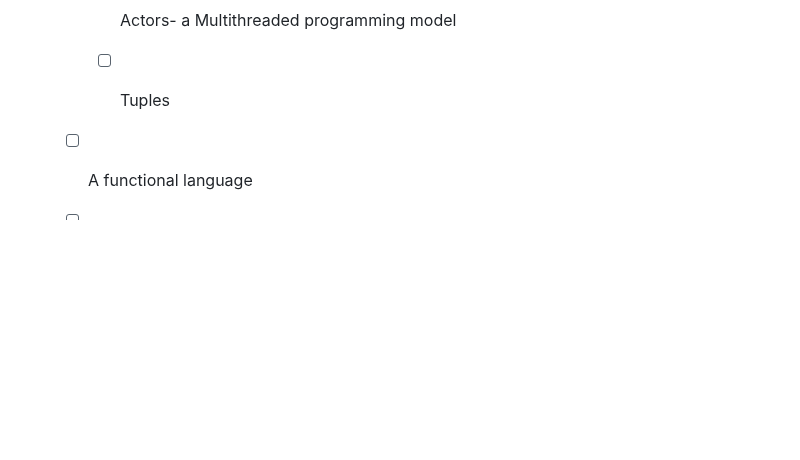
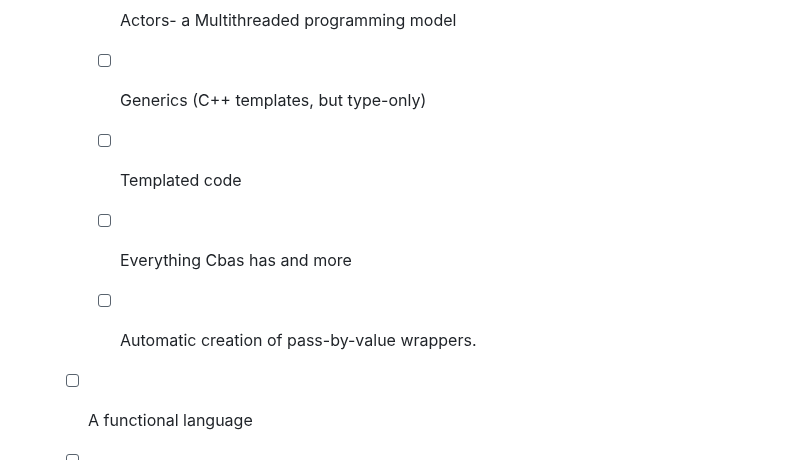
Before and after one commit to C-Chads/seabass, a Markdown page: README.MD, the part around one of its changes. GitHub-like rendering; blank space fills up the shorter version.

Commit message:
make push

```diff
--- a/README.MD
+++ b/README.MD
@@ -597,7 +597,13 @@ a few months.
 
         - [ ] Actors- a Multithreaded programming model
 
-        - [ ] Tuples
+        - [ ] Generics (C++ templates, but type-only)
+
+        - [ ] Templated code
+
+        - [ ] Everything Cbas has and more
+
+        - [ ] Automatic creation of pass-by-value wrappers.
 
     - [ ] A functional language
 
```
Also changed, not shown: other parts of README.MD (+1 -1 lines).
